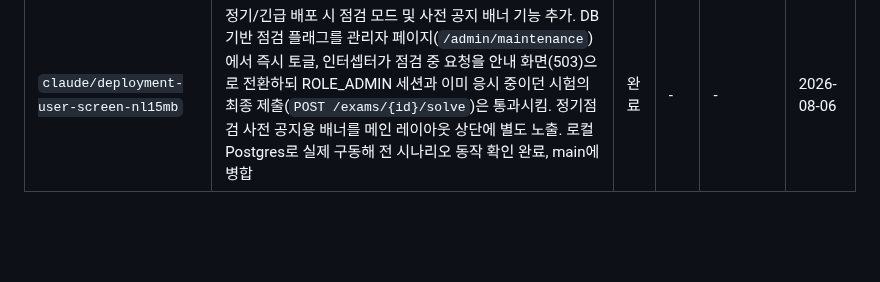
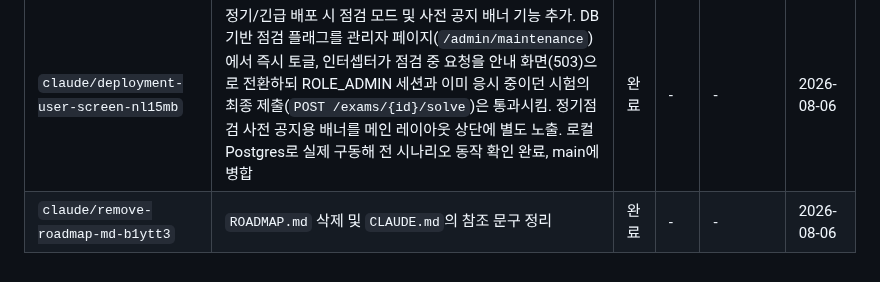
Before and after one commit to ddururiiiiiii/knou-cbt, a Markdown page: docs/progress.md, the part around the change. Drawn GitHub-style; blank space fills up the shorter version.

Commit message:
docs: progress 업데이트 (ROADMAP.md 삭제 세션 반영)

```diff
--- a/docs/progress.md
+++ b/docs/progress.md
@@ -25,5 +25,6 @@
 | `claude/notice-detail-top-buttons-v0klmh` | 공지사항 상세 화면(`noticeDetail.html`)에 하단에만 있던 수정/삭제/목록 버튼을 상단에도 동일하게 추가 | 완료 | - | - | 2026-08-06 |
 | `claude/notice-post-guidelines-iebqwe` | 실제 공지사항 게시판에 올릴 글감 기획 및 초안 작성 — 서비스 소개, 이용 매뉴얼, 버그·오타 제보(+면책 문구), 기출자료 제공 요청 4종 + 향후 반복 게시할 기출/기능 업데이트 소식용 제목·본문 템플릿. 코드 변경 없이 대화로 콘텐츠만 작성(웹 에디터에 직접 붙여넣는 방식) | 완료 | - | 작성된 4개 초안을 실제 공지사항 웹 에디터에 붙여넣고 화면 캡처 이미지 삽입 후 게시 | 2026-08-06 |
 | `claude/deployment-user-screen-nl15mb` | 정기/긴급 배포 시 점검 모드 및 사전 공지 배너 기능 추가. DB 기반 점검 플래그를 관리자 페이지(`/admin/maintenance`)에서 즉시 토글, 인터셉터가 점검 중 요청을 안내 화면(503)으로 전환하되 ROLE_ADMIN 세션과 이미 응시 중이던 시험의 최종 제출(`POST /exams/{id}/solve`)은 통과시킴. 정기점검 사전 공지용 배너를 메인 레이아웃 상단에 별도 노출. 로컬 Postgres로 실제 구동해 전 시나리오 동작 확인 완료, main에 병합 | 완료 | - | - | 2026-08-06 |
+| `claude/remove-roadmap-md-b1ytt3` | `ROADMAP.md` 삭제 및 `CLAUDE.md`의 참조 문구 정리 | 완료 | - | - | 2026-08-06 |
 
 <!-- 새 세션에서 작업을 시작하면 위 표에 행을 추가하세요. 상태 예시: 설계 중 / 구현 중 / 리뷰 대기 / 완료 -->
```
